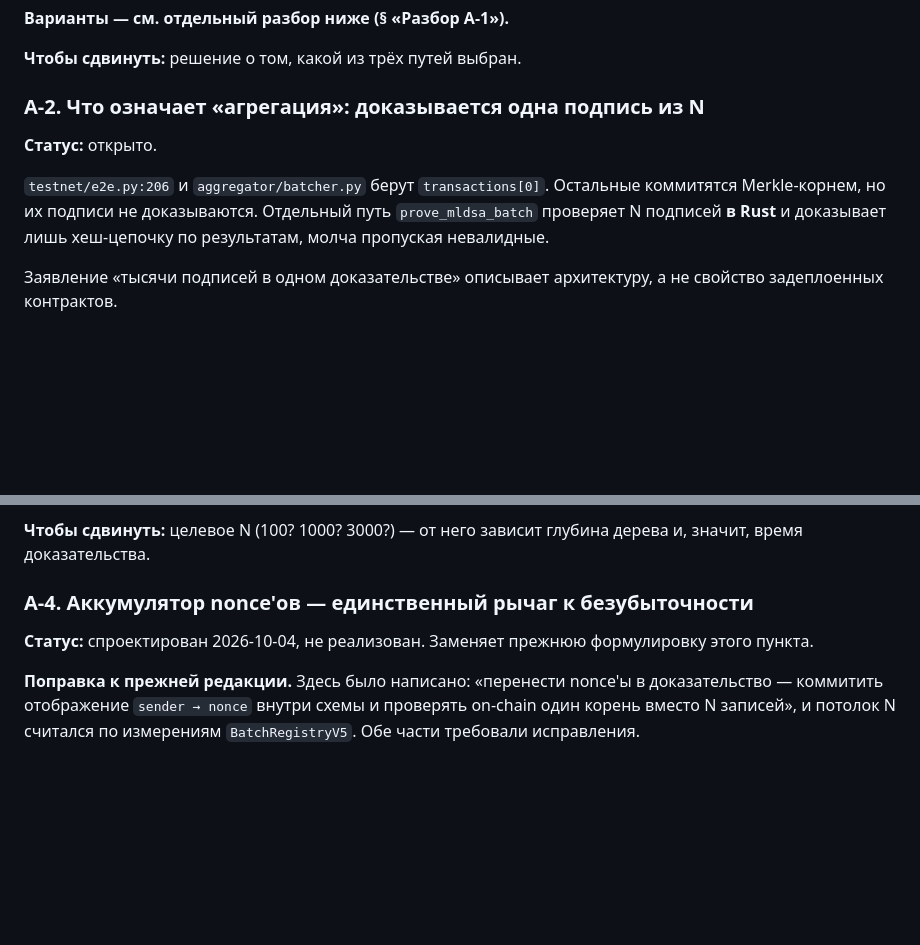
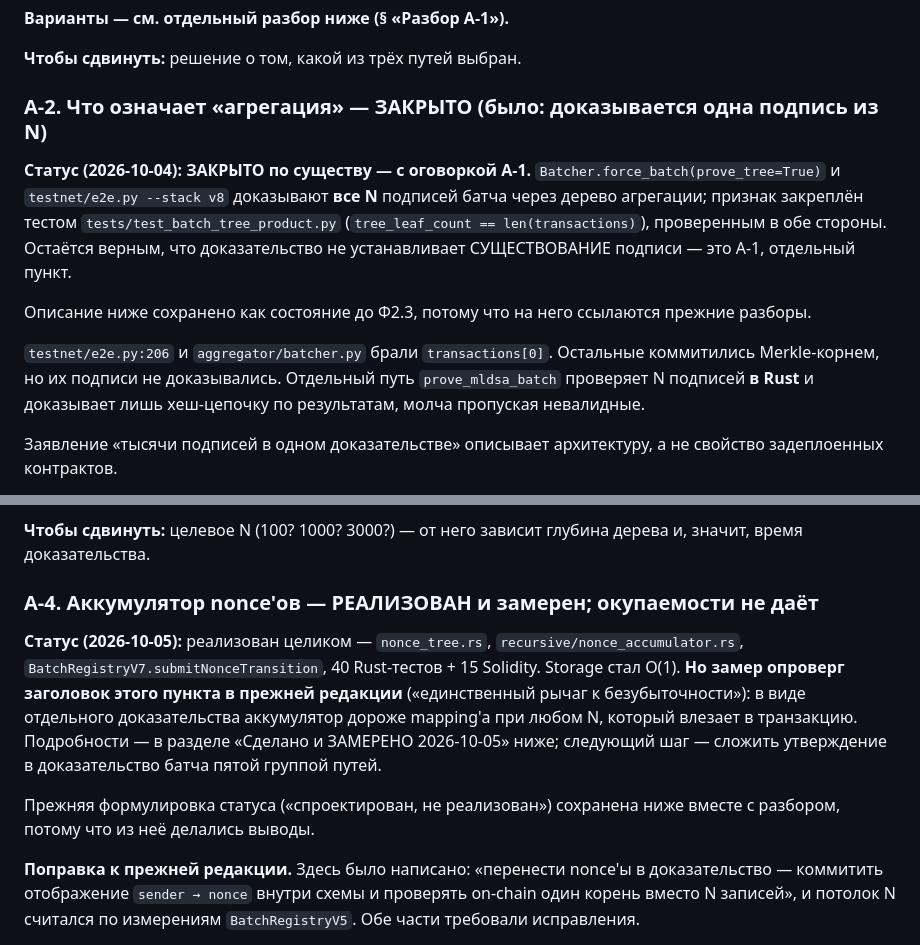
Before and after one commit to hoxitoo/QLSA, a Markdown page: docs/TECH_DEBT.md, 2 parts joined by grey strips. Drawn GitHub-style; blank space fills up the shorter version.

Commit message:
docs: TECH_DEBT statuses that this session's work made stale
A-2 said "открыто / Batcher takes transactions[0]" — Ф2.3 closed that in
substance on 2026-10-04 and the test pins it. A-4's header still read
"единственный рычаг к безубыточности" and its status "не реализован", both
refuted by the 2026-10-05 measurement: it IS implemented, and it loses to the
mapping at every N a transaction admits.

Prior text kept beneath each, because earlier passes drew conclusions from it —
replacing it silently is how a later reader re-derives from a stale claim.

Co-Authored-By: Claude Opus 5 <noreply@anthropic.com>
Claude-Session: https://claude.ai/code/session_017baRc6VMyTZPskR4ChnH6q

```diff
--- a/docs/TECH_DEBT.md
+++ b/docs/TECH_DEBT.md
@@ -31,12 +31,20 @@ On-chain доказательство устанавливает арифмет
 
 **Чтобы сдвинуть:** решение о том, какой из трёх путей выбран.
 
-### A-2. Что означает «агрегация»: доказывается одна подпись из N
+### A-2. Что означает «агрегация» — ЗАКРЫТО (было: доказывается одна подпись из N)
 
-**Статус:** открыто.
+**Статус (2026-10-04): ЗАКРЫТО по существу — с оговоркой A-1.**
+`Batcher.force_batch(prove_tree=True)` и `testnet/e2e.py --stack v8` доказывают
+**все N** подписей батча через дерево агрегации; признак закреплён тестом
+`tests/test_batch_tree_product.py` (`tree_leaf_count == len(transactions)`),
+проверенным в обе стороны. Остаётся верным, что доказательство не устанавливает
+СУЩЕСТВОВАНИЕ подписи — это A-1, отдельный пункт.
 
-`testnet/e2e.py:206` и `aggregator/batcher.py` берут `transactions[0]`. Остальные
-коммитятся Merkle-корнем, но их подписи не доказываются. Отдельный путь
+Описание ниже сохранено как состояние до Ф2.3, потому что на него ссылаются
+прежние разборы.
+
+`testnet/e2e.py:206` и `aggregator/batcher.py` брали `transactions[0]`. Остальные
+коммитились Merkle-корнем, но их подписи не доказывались. Отдельный путь
 `prove_mldsa_batch` проверяет N подписей **в Rust** и доказывает лишь хеш-цепочку
 по результатам, молча пропуская невалидные.
 
@@ -268,10 +276,19 @@ N=128 это ≈7 минут (а не 2,7), N=512 ≈29 минут.
 **Чтобы сдвинуть:** целевое N (100? 1000? 3000?) — от него зависит глубина дерева
 и, значит, время доказательства.
 
-### A-4. Аккумулятор nonce'ов — единственный рычаг к безубыточности
+### A-4. Аккумулятор nonce'ов — РЕАЛИЗОВАН и замерен; окупаемости не даёт
 
-**Статус:** спроектирован 2026-10-04, не реализован. Заменяет прежнюю
-формулировку этого пункта.
+**Статус (2026-10-05):** реализован целиком — `nonce_tree.rs`,
+`recursive/nonce_accumulator.rs`, `BatchRegistryV7.submitNonceTransition`,
+40 Rust-тестов + 15 Solidity. Storage стал O(1). **Но замер опроверг заголовок
+этого пункта в прежней редакции** («единственный рычаг к безубыточности»): в
+виде отдельного доказательства аккумулятор дороже mapping'а при любом N,
+который влезает в транзакцию. Подробности — в разделе «Сделано и ЗАМЕРЕНО
+2026-10-05» ниже; следующий шаг — сложить утверждение в доказательство батча
+пятой группой путей.
+
+Прежняя формулировка статуса («спроектирован, не реализован») сохранена ниже
+вместе с разбором, потому что из неё делались выводы.
 
 **Поправка к прежней редакции.** Здесь было написано: «перенести nonce'ы в
 доказательство — коммитить отображение `sender → nonce` внутри схемы и проверять
```
